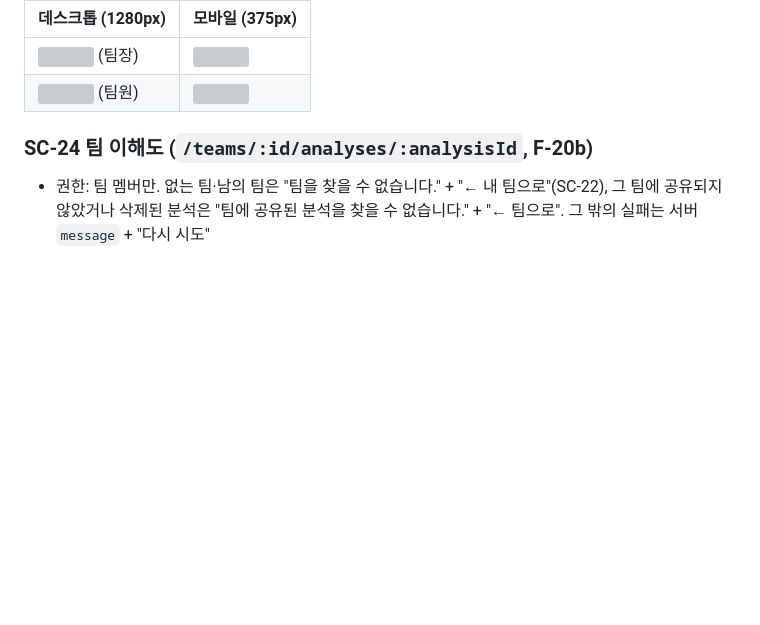
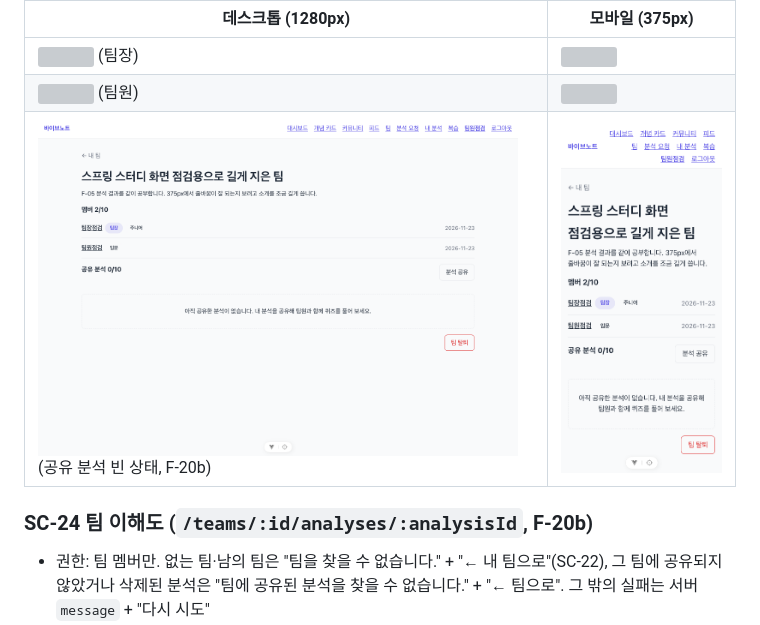
Before and after one commit to whans1996/final, a Markdown page: docs/산출물/06-화면설계서.md, the part around the change. GitHub-like rendering; pictures changed too: docs/산출물/screens/SC-23-team-analyses-desktop.png (added), docs/산출물/screens/SC-23-team-analyses-mobile.png (added); blank space fills up the shorter version; grey boxes are pictures that could not be loaded.

Commit message:
docs(F-20b): SC-23 공유 분석 영역 스크린샷
Co-Authored-By: Claude Opus 5.5 <noreply@anthropic.com>

```diff
--- a/docs/산출물/06-화면설계서.md
+++ b/docs/산출물/06-화면설계서.md
@@ -589,6 +589,7 @@ flowchart LR
 |---|---|
 | <img src="screens/SC-23-team-desktop.png" width="480"> (팀장) | <img src="screens/SC-23-team-mobile.png" width="200"> |
 | <img src="screens/SC-23-team-member-desktop.png" width="480"> (팀원) | <img src="screens/SC-23-team-member-mobile.png" width="200"> |
+| <img src="screens/SC-23-team-analyses-desktop.png" width="480"> (공유 분석 빈 상태, F-20b) | <img src="screens/SC-23-team-analyses-mobile.png" width="200"> |
 
 ### SC-24 팀 이해도 (`/teams/:id/analyses/:analysisId`, F-20b)
 
```
